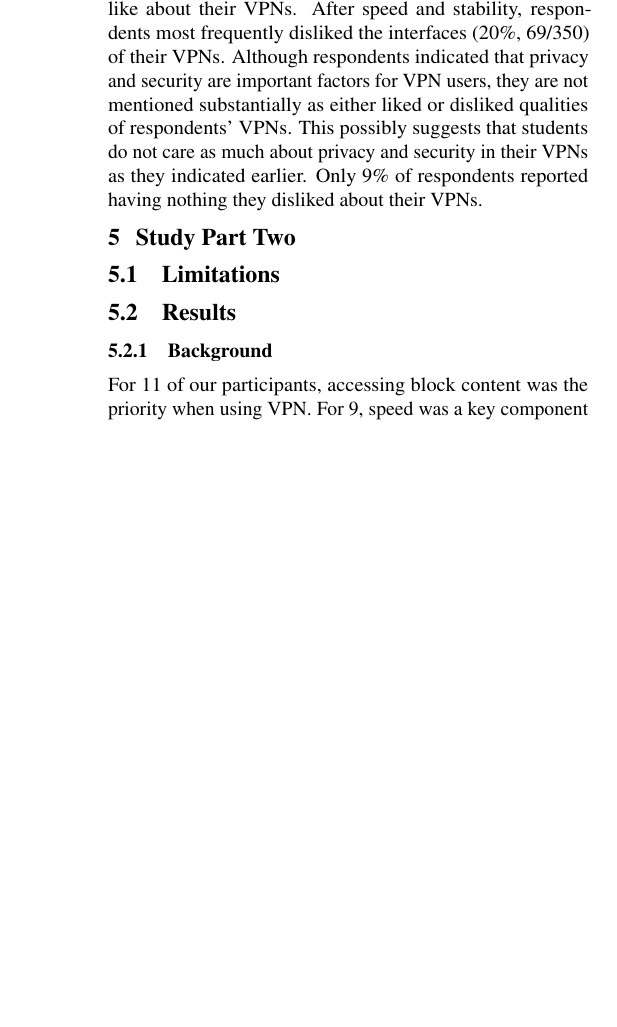
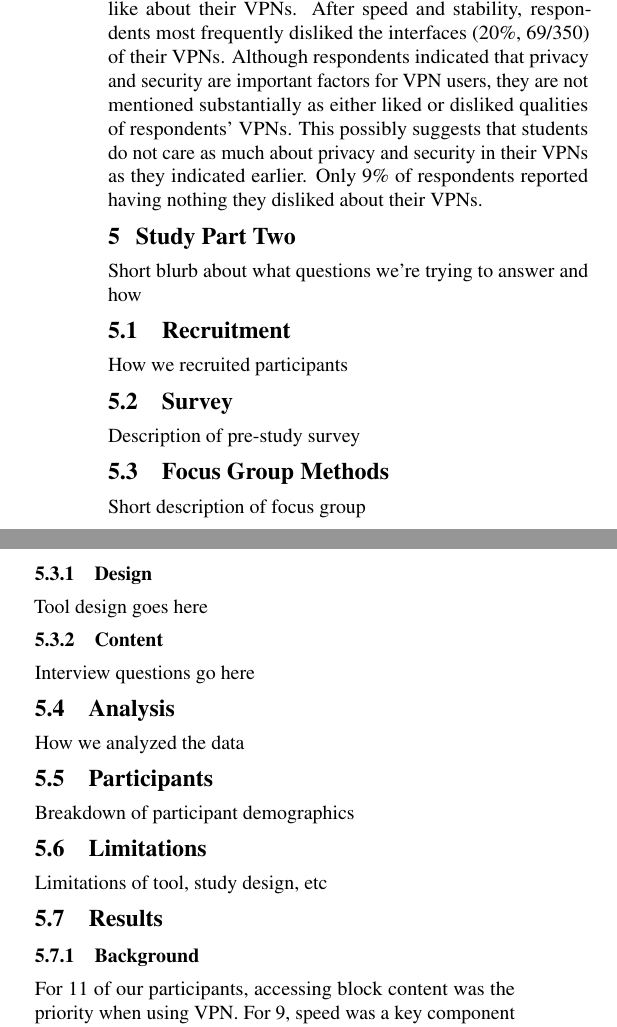
Before and after one commit to noise-lab/vpn-usage-survey-old, a LaTeX document (paper.tex, which reads 2_methods.tex): part of one column of page 15 of 18 before the commit and two parts of the columns of page 15 of 19 after it, the two joined at a grey line, cut so that both start at the same text, the shorter picture padded with empty space. Compiled offline with pdfLaTeX.

Commit message:
Sketch out study part 2 methods

```diff
--- a/2_methods.tex
+++ b/2_methods.tex
@@ -1,3 +1,45 @@
-%remember to put in tool design
-%interview Q's etc - mirror sections from study part 1
-\subsection{Limitations}\label{sec:limitations}
+% remember to put in tool design
+% interview Q's etc - mirror sections from study part 1
+Short blurb about what questions we're trying to answer and how
+% To answer our first two research questions about what uses mental models of virtual private networks are and how they use them, we first conducted qualitative interviews and a large scale survey.
+%
+\subsection{Recruitment}
+How we recruited participants
+
+% We recruited interview participants through emailing listservs of our institution's survey center, Twitter and we also posted an advertisement on  our research lab' website.
+% We filtered for students who had used a VPN before; were students currently enrolled in a US university undergraduate or graduate program.
+% We aim to recruit a variety of international and domestic students living in the United States.
+% We concluded that such diverse group would expand our knowledge and understanding on how and why participants use VPN.
+% All interviews were audio-taped and participants were compensated with a $20$.
+
+% For the survey, we recruited undergraduate and graduate students from our institution.
+% We sent email invitations to a random sample of 2,748 people in this audience, and included a note in the email to filter for VPN users who are over the age of 18.
+% We collected 452 responses, of which 392 were generated by respondents who fit our criteria.
+% Of these 392 responses, 356 were fully completed.
+% Of the 356 complete responses, 350 passed our attention checks and are considered valid responses for the purposes of analysis.
+
+\subsection{Survey}
+Description of pre-study survey
+
+% Before participating in an interview, participants were asked to fill out a consent form and a short survey, where we collected data about their demographic information and their general online habits and behavior.
+% Our interviews were semi-structured, so we asked all participants the same set of questions and asked additional follow-up questions whenever it was needed.
+% To get a better understanding of participants' knowledge and background, we  first asked about participants' general privacy and security awareness.
+% Next, we asked how participants choose to use a particular VPN and why they use them.
+
+\subsection{Focus Group Methods}
+Short description of focus group
+
+\subsubsection{Design}
+Tool design goes here
+
+\subsubsection{Content}
+Interview questions go here
+
+\subsection{Analysis}
+How we analyzed the data
+
+\subsection{Participants}
+Breakdown of participant demographics
+
+\subsection{Limitations}
+Limitations of tool, study design, etc
```
